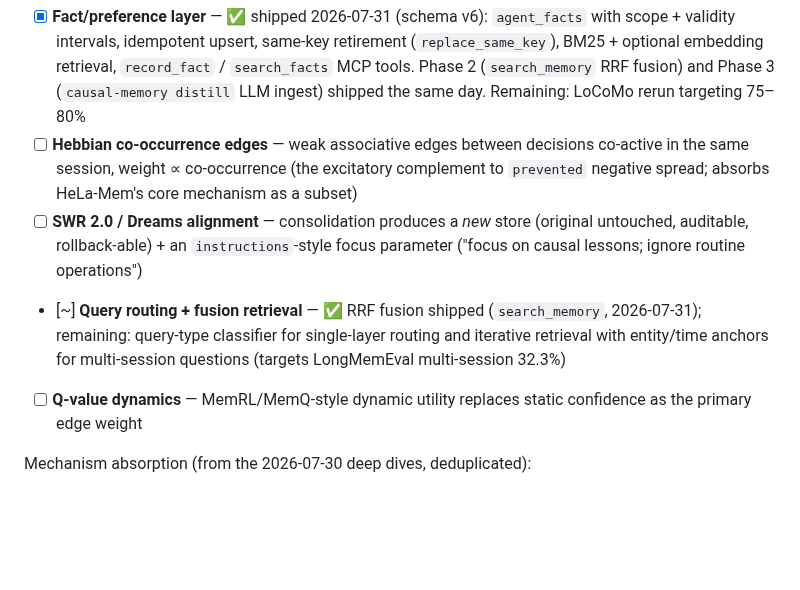
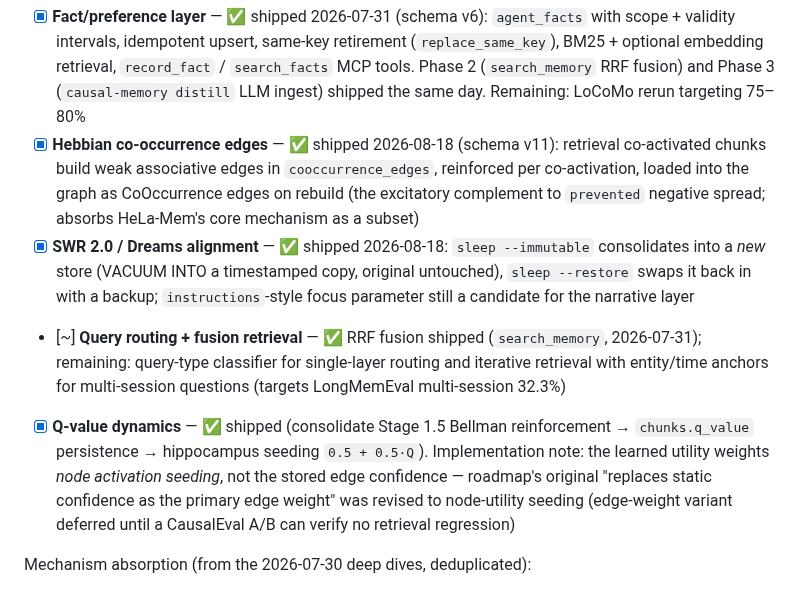
Before and after one commit to JingxuanC/causal-memory, a Markdown page: docs/roadmap.md, the part around the change. GitHub-like rendering; blank space fills up the shorter version.

Commit message:
docs: Phase 4-D3 Q-value 作用点修正 + roadmap 状态同步
- roadmap: Hebbian/SWR 2.0/Q-value 标记已实现; Q-value 表述修正为
  节点效用加权 seeding (边权重变体留待 CausalEval A/B)
- 设计文档附实施状态表: Phase 0-4 落地记录 + 与设计的偏差说明
  (B2 FTS5->自建索引, A2 r2d2->手写池, D1 权重公式, C6/2c 跳过, D3 方案B)

```diff
--- a/docs/roadmap.md
+++ b/docs/roadmap.md
@@ -35,19 +35,28 @@ argument — lightweight self-built fact layer, pluggable storage substrate).
   retrieval, `record_fact` / `search_facts` MCP tools. Phase 2
   (`search_memory` RRF fusion) and Phase 3 (`causal-memory distill` LLM
   ingest) shipped the same day. Remaining: LoCoMo rerun targeting 75–80%
-- [ ] **Hebbian co-occurrence edges** — weak associative edges between
-  decisions co-active in the same session, weight ∝ co-occurrence (the
-  excitatory complement to `prevented` negative spread; absorbs HeLa-Mem's
-  core mechanism as a subset)
-- [ ] **SWR 2.0 / Dreams alignment** — consolidation produces a *new* store
-  (original untouched, auditable, rollback-able) + an `instructions`-style
-  focus parameter ("focus on causal lessons; ignore routine operations")
+- [x] **Hebbian co-occurrence edges** — ✅ shipped 2026-08-18 (schema v11):
+  retrieval co-activated chunks build weak associative edges in
+  `cooccurrence_edges`, reinforced per co-activation, loaded into the graph
+  as CoOccurrence edges on rebuild (the excitatory complement to
+  `prevented` negative spread; absorbs HeLa-Mem's core mechanism as a
+  subset)
+- [x] **SWR 2.0 / Dreams alignment** — ✅ shipped 2026-08-18:
+  `sleep --immutable` consolidates into a *new* store (VACUUM INTO a
+  timestamped copy, original untouched), `sleep --restore` swaps it back in
+  with a backup; `instructions`-style focus parameter still a candidate
+  for the narrative layer
 - [~] **Query routing + fusion retrieval** — ✅ RRF fusion shipped
   (`search_memory`, 2026-07-31); remaining: query-type classifier for
   single-layer routing and iterative retrieval with entity/time anchors for
   multi-session questions (targets LongMemEval multi-session 32.3%)
-- [ ] **Q-value dynamics** — MemRL/MemQ-style dynamic utility replaces static
-  confidence as the primary edge weight
+- [x] **Q-value dynamics** — ✅ shipped (consolidate Stage 1.5 Bellman
+  reinforcement → `chunks.q_value` persistence → hippocampus seeding
+  `0.5 + 0.5·Q`). Implementation note: the learned utility weights *node
+  activation seeding*, not the stored edge confidence — roadmap's original
+  "replaces static confidence as the primary edge weight" was revised to
+  node-utility seeding (edge-weight variant deferred until a CausalEval
+  A/B can verify no retrieval regression)
 
 Mechanism absorption (from the 2026-07-30 deep dives, deduplicated):
 
```
Also changed, not shown: docs/design/architecture-hardening-2026-08.md (+22 -0 lines).
